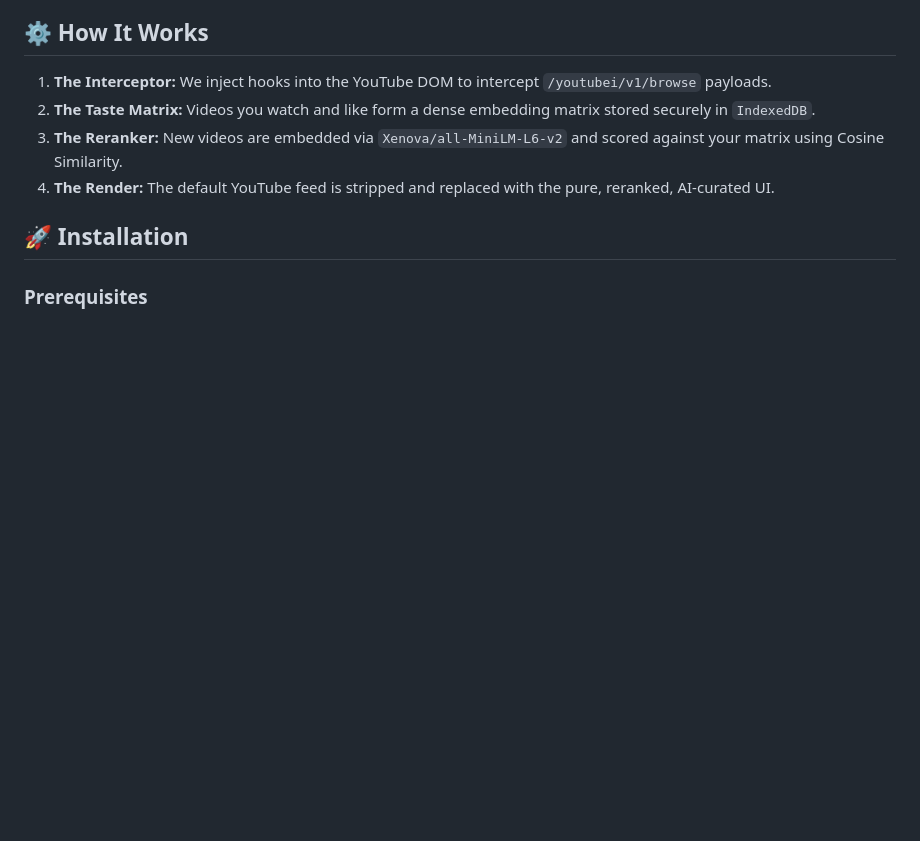
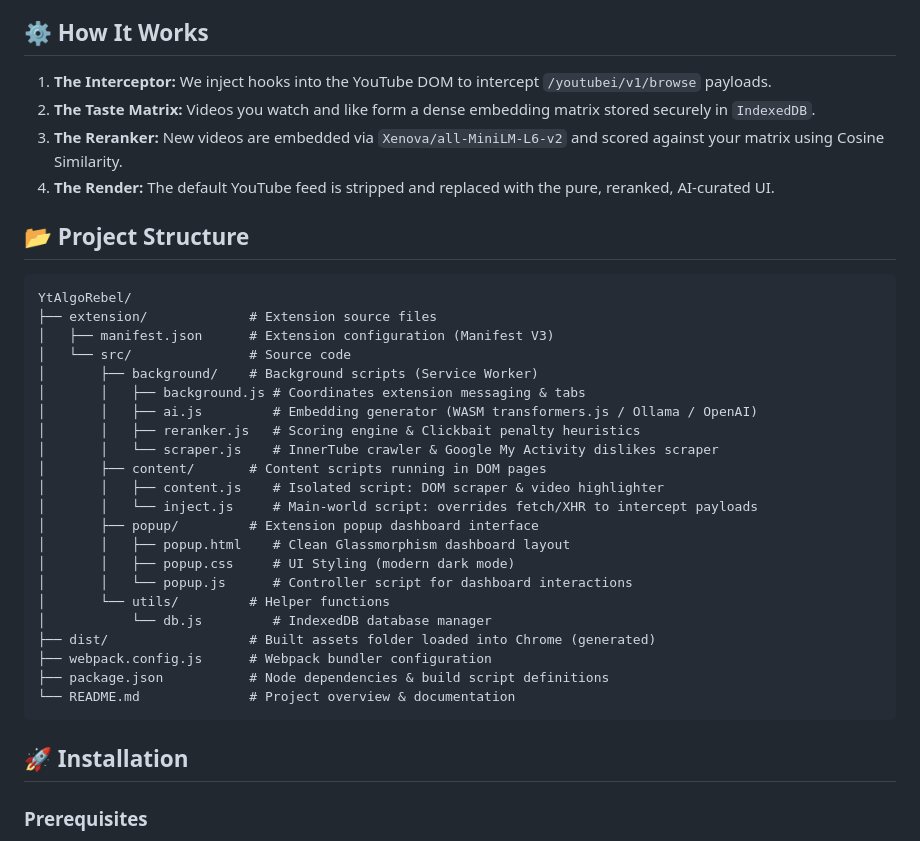
Before and after one commit to 7Mik/YtAlgoRebel, a Markdown page: README.md, the part around the change. Rendered like a GitHub page; blank space fills up the shorter version.

Commit message:
Update readme and technical writeup

````diff
--- a/README.md
+++ b/README.md
@@ -31,6 +31,33 @@ YouTube's algorithm prioritizes engagement and watch time. This creates a feed s
 2. **The Taste Matrix:** Videos you watch and like form a dense embedding matrix stored securely in `IndexedDB`.
 3. **The Reranker:** New videos are embedded via `Xenova/all-MiniLM-L6-v2` and scored against your matrix using Cosine Similarity.
 4. **The Render:** The default YouTube feed is stripped and replaced with the pure, reranked, AI-curated UI.
+
+## 📂 Project Structure
+
+```text
+YtAlgoRebel/
+├── extension/             # Extension source files
+│   ├── manifest.json      # Extension configuration (Manifest V3)
+│   └── src/               # Source code
+│       ├── background/    # Background scripts (Service Worker)
+│       │   ├── background.js # Coordinates extension messaging & tabs
+│       │   ├── ai.js         # Embedding generator (WASM transformers.js / Ollama / OpenAI)
+│       │   ├── reranker.js   # Scoring engine & Clickbait penalty heuristics
+│       │   └── scraper.js    # InnerTube crawler & Google My Activity dislikes scraper
+│       ├── content/       # Content scripts running in DOM pages
+│       │   ├── content.js    # Isolated script: DOM scraper & video highlighter
+│       │   └── inject.js     # Main-world script: overrides fetch/XHR to intercept payloads
+│       ├── popup/         # Extension popup dashboard interface
+│       │   ├── popup.html    # Clean Glassmorphism dashboard layout
+│       │   ├── popup.css     # UI Styling (modern dark mode)
+│       │   └── popup.js      # Controller script for dashboard interactions
+│       └── utils/         # Helper functions
+│           └── db.js         # IndexedDB database manager
+├── dist/                  # Built assets folder loaded into Chrome (generated)
+├── webpack.config.js      # Webpack bundler configuration
+├── package.json           # Node dependencies & build script definitions
+└── README.md              # Project overview & documentation
+```
 
 ## 🚀 Installation
 
````
Also changed, not shown: technical-writeup.md (added, +149 -0 lines).
